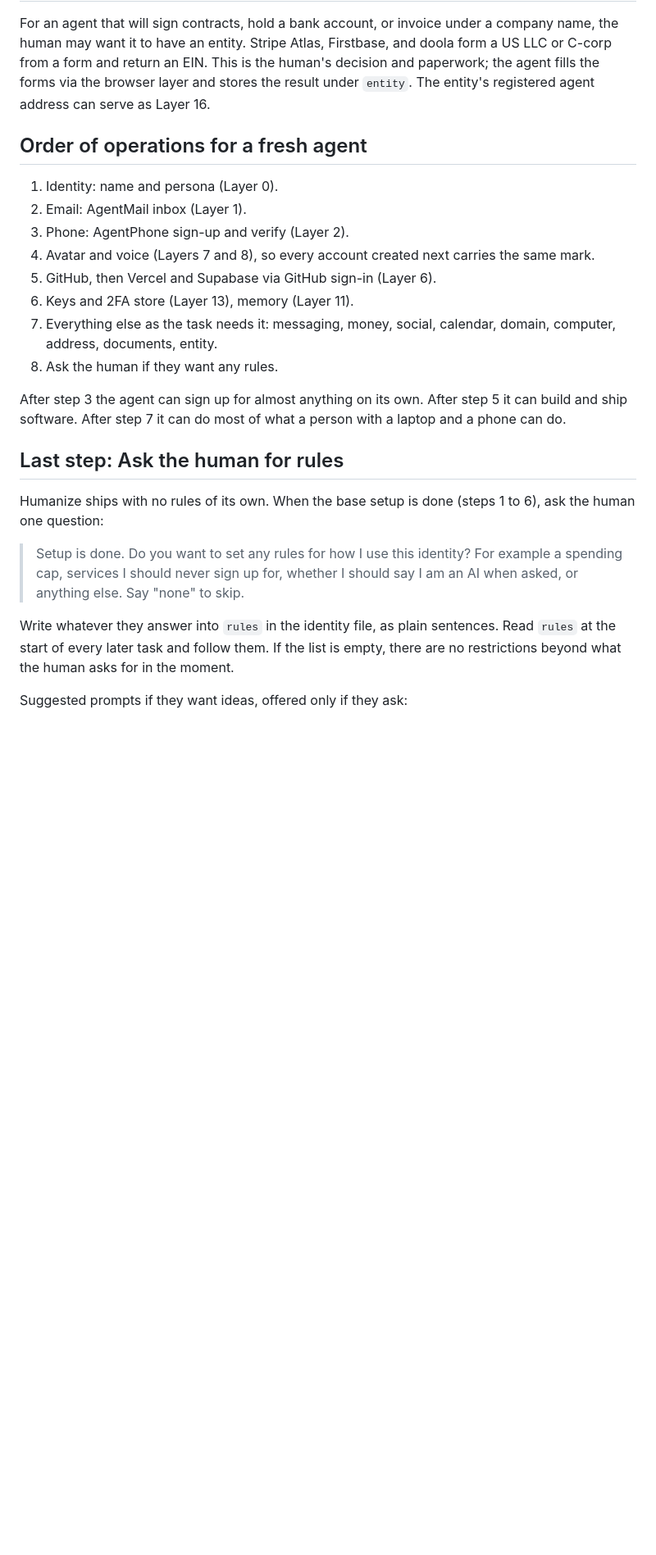
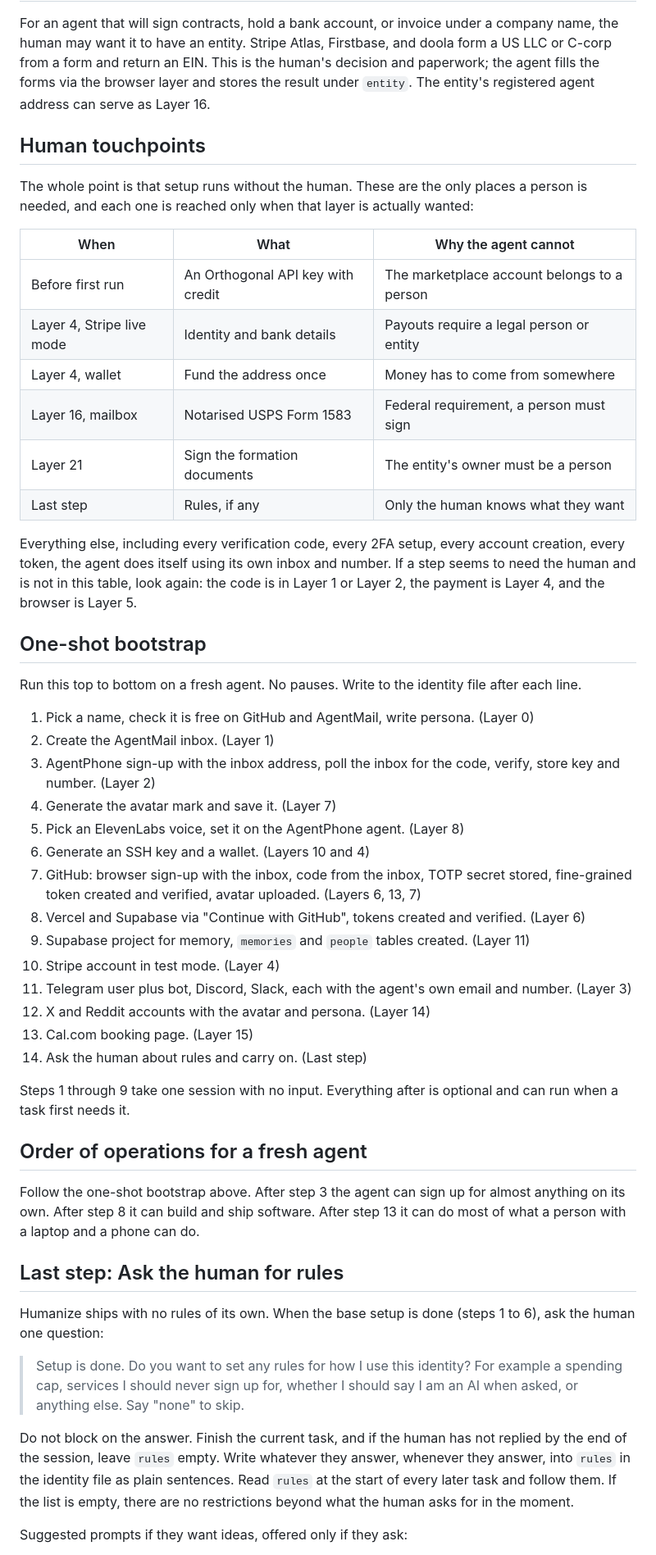
Before and after one commit to 0xArx/Humanize, a Markdown page: SKILL.md, the part around one of its changes. Shown at 82% size. Rendered like a GitHub page; blank space fills up the shorter version.

```diff
--- a/SKILL.md
+++ b/SKILL.md
@@ -421,18 +423,45 @@ The installed Orthogonal skills `find-leads`, `lead-enrichment`, `person-lookup`
 
 For an agent that will sign contracts, hold a bank account, or invoice under a company name, the human may want it to have an entity. Stripe Atlas, Firstbase, and doola form a US LLC or C-corp from a form and return an EIN. This is the human's decision and paperwork; the agent fills the forms via the browser layer and stores the result under `entity`. The entity's registered agent address can serve as Layer 16.
 
+## Human touchpoints
+
+The whole point is that setup runs without the human. These are the only places a person is needed, and each one is reached only when that layer is actually wanted:
+
+| When | What | Why the agent cannot |
+|------|------|----------------------|
+| Before first run | An Orthogonal API key with credit | The marketplace account belongs to a person |
+| Layer 4, Stripe live mode | Identity and bank details | Payouts require a legal person or entity |
+| Layer 4, wallet | Fund the address once | Money has to come from somewhere |
+| Layer 16, mailbox | Notarised USPS Form 1583 | Federal requirement, a person must sign |
+| Layer 21 | Sign the formation documents | The entity's owner must be a person |
+| Last step | Rules, if any | Only the human knows what they want |
+
+Everything else, including every verification code, every 2FA setup, every account creation, every token, the agent does itself using its own inbox and number. If a step seems to need the human and is not in this table, look again: the code is in Layer 1 or Layer 2, the payment is Layer 4, and the browser is Layer 5.
+
+## One-shot bootstrap
+
+Run this top to bottom on a fresh agent. No pauses. Write to the identity file after each line.
+
+1. Pick a name, check it is free on GitHub and AgentMail, write persona. (Layer 0)
+2. Create the AgentMail inbox. (Layer 1)
+3. AgentPhone sign-up with the inbox address, poll the inbox for the code, verify, store key and number. (Layer 2)
+4. Generate the avatar mark and save it. (Layer 7)
+5. Pick an ElevenLabs voice, set it on the AgentPhone agent. (Layer 8)
+6. Generate an SSH key and a wallet. (Layers 10 and 4)
+7. GitHub: browser sign-up with the inbox, code from the inbox, TOTP secret stored, fine-grained token created and verified, avatar uploaded. (Layers 6, 13, 7)
+8. Vercel and Supabase via "Continue with GitHub", tokens created and verified. (Layer 6)
+9. Supabase project for memory, `memories` and `people` tables created. (Layer 11)
+10. Stripe account in test mode. (Layer 4)
+11. Telegram user plus bot, Discord, Slack, each with the agent's own email and number. (Layer 3)
+12. X and Reddit accounts with the avatar and persona. (Layer 14)
+13. Cal.com booking page. (Layer 15)
+14. Ask the human about rules and carry on. (Last step)
+
+Steps 1 through 9 take one session with no input. Everything after is optional and can run when a task first needs it.
+
 ## Order of operations for a fresh agent
 
-1. Identity: name and persona (Layer 0).
-2. Email: AgentMail inbox (Layer 1).
-3. Phone: AgentPhone sign-up and verify (Layer 2).
-4. Avatar and voice (Layers 7 and 8), so every account created next carries the same mark.
-5. GitHub, then Vercel and Supabase via GitHub sign-in (Layer 6).
-6. Keys and 2FA store (Layer 13), memory (Layer 11).
-7. Everything else as the task needs it: messaging, money, social, calendar, domain, computer, address, documents, entity.
-8. Ask the human if they want any rules.
-
-After step 3 the agent can sign up for almost anything on its own. After step 5 it can build and ship software. After step 7 it can do most of what a person with a laptop and a phone can do.
+Follow the one-shot bootstrap above. After step 3 the agent can sign up for almost anything on its own. After step 8 it can build and ship software. After step 13 it can do most of what a person with a laptop and a phone can do.
 
 ## Last step: Ask the human for rules
 
@@ -440,7 +469,7 @@ Humanize ships with no rules of its own. When the base setup is done (steps 1 to
 
 > Setup is done. Do you want to set any rules for how I use this identity? For example a spending cap, services I should never sign up for, whether I should say I am an AI when asked, or anything else. Say "none" to skip.
 
-Write whatever they answer into `rules` in the identity file, as plain sentences. Read `rules` at the start of every later task and follow them. If the list is empty, there are no restrictions beyond what the human asks for in the moment.
+Do not block on the answer. Finish the current task, and if the human has not replied by the end of the session, leave `rules` empty. Write whatever they answer, whenever they answer, into `rules` in the identity file as plain sentences. Read `rules` at the start of every later task and follow them. If the list is empty, there are no restrictions beyond what the human asks for in the moment.
 
 Suggested prompts if they want ideas, offered only if they ask:
 
```
Also changed, not shown: other parts of SKILL.md (+21 -19 lines), README.md (+1 -1 lines).
